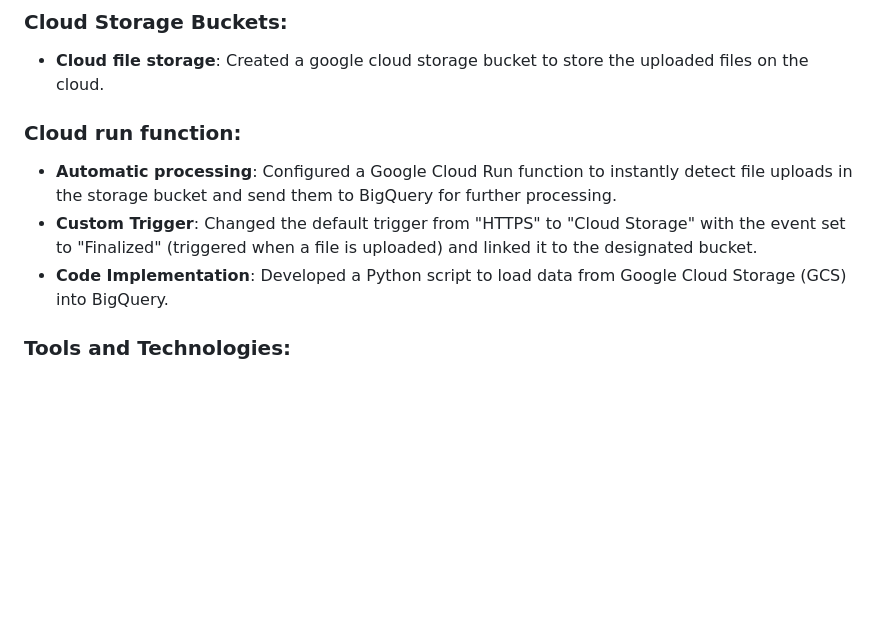
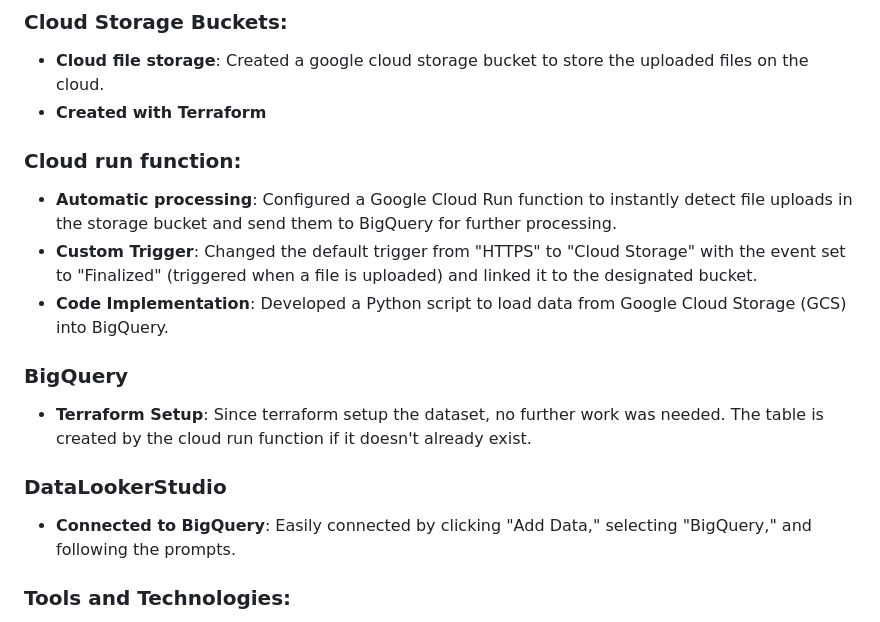
Before and after one commit to Joshua-K1234/sales-end-to-end-project, a Markdown page: README.md, the part around the change. Drawn GitHub-style; blank space fills up the shorter version.

```diff
--- a/README.md
+++ b/README.md
@@ -14,11 +14,18 @@ Developed an automated ETL pipeline and a web interface with Flask and Google Cl
 
 ### Cloud Storage Buckets:
 - **Cloud file storage**: Created a google cloud storage bucket to store the uploaded files on the cloud.
+- **Created with Terraform**
 
 ### Cloud run function:
 - **Automatic processing**: Configured a Google Cloud Run function to instantly detect file uploads in the storage bucket and send them to BigQuery for further processing.
 - **Custom Trigger**: Changed the default trigger from "HTTPS" to "Cloud Storage" with the event set to "Finalized" (triggered when a file is uploaded) and linked it to the designated bucket.
 - **Code Implementation**: Developed a Python script to load data from Google Cloud Storage (GCS) into BigQuery.
+
+### BigQuery
+- **Terraform Setup**: Since terraform setup the dataset, no further work was needed. The table is created by the cloud run function if it doesn't already exist.
+
+### DataLookerStudio
+- **Connected to BigQuery**: Easily connected by clicking "Add Data," selecting "BigQuery," and following the prompts.
 
 ### Tools and Technologies:
 - **Python**: Flask, Google.cloud (Storage and BigQuery) Libaries.
```
